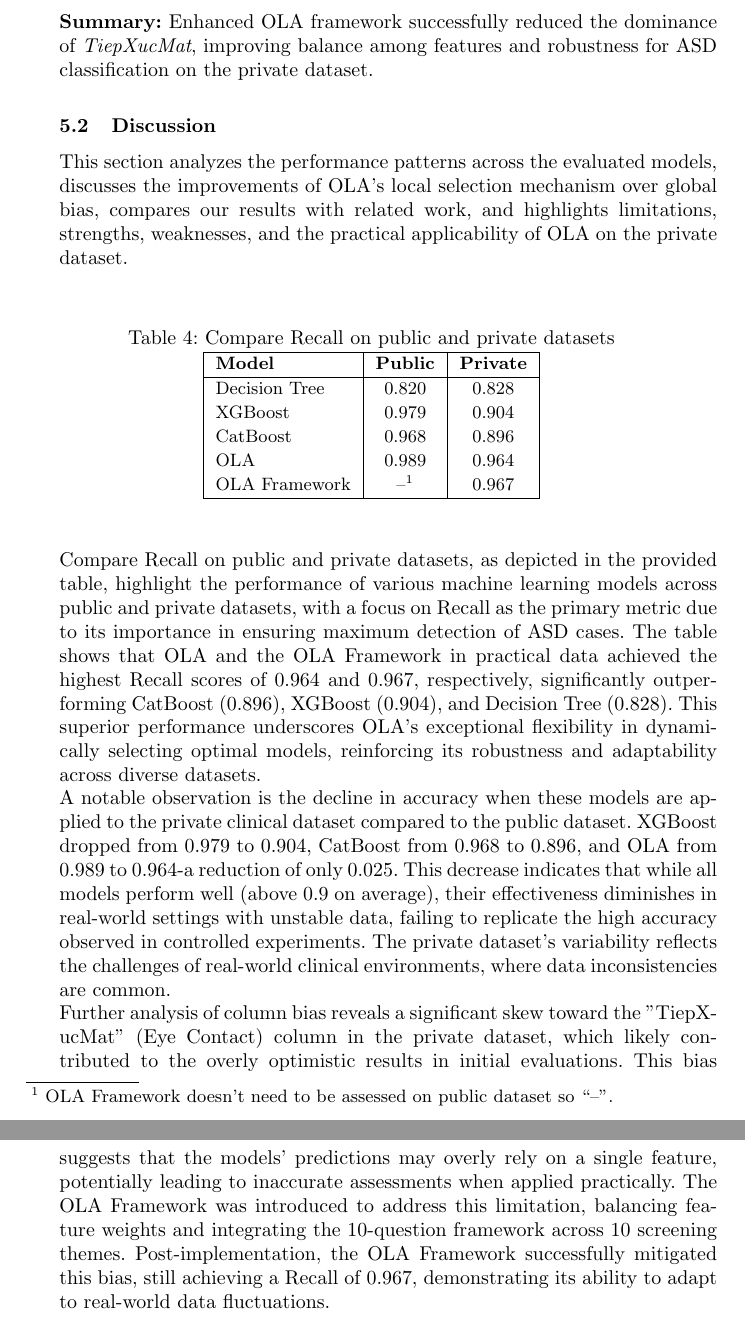
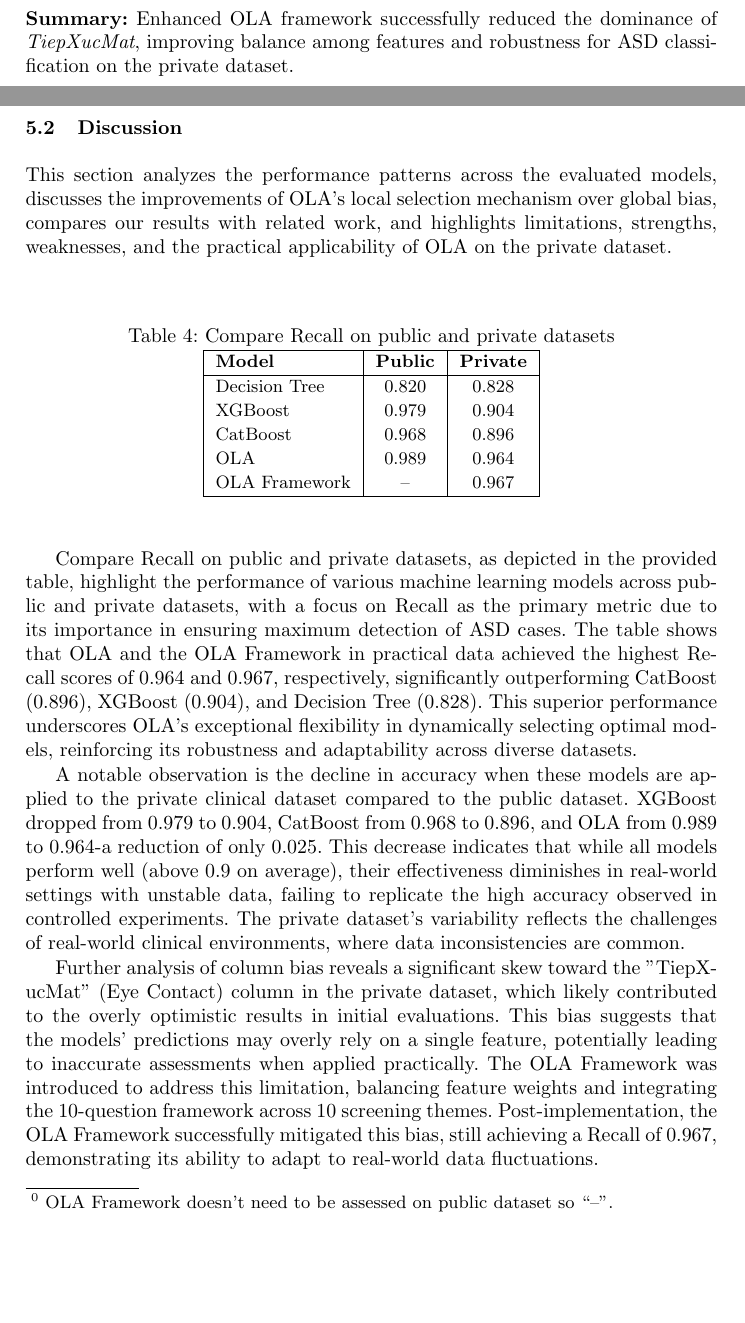
Before and after one commit to NguyenVanQThanh/1601_DevelopmentalAssignmentViaLLM, a LaTeX paper (Paper/BichHao/21522049_21521447.tex): two parts of pages 16 and 17 of 19 before the commit and two parts of pages 15 and 16 of 19 after it, joined at a grey line, cut so that both start at the same text, the shorter picture padded with empty space. Compiled offline with pdfLaTeX.

Commit message:
Update Paper

```diff
--- a/Paper/BichHao/21522049_21521447.tex
+++ b/Paper/BichHao/21522049_21521447.tex
@@ -575,7 +575,7 @@ Decision Tree & 0.820 & 0.828 \\
 XGBoost       & 0.979 & 0.904 \\
 CatBoost      & 0.968 & 0.896 \\
 OLA           & 0.989 & 0.964 \\
-OLA Framework & --\footnotemark & 0.967 \\
+OLA Framework & -- & 0.967 \\
 \hline
 \end{tabular}
 \end{table}
```
Also changed, not shown: Paper/BichHao/21522049_21521447.pdf, Paper/BichHao/21522049_21521447.tex (4 more changed lines), 5 other files.
